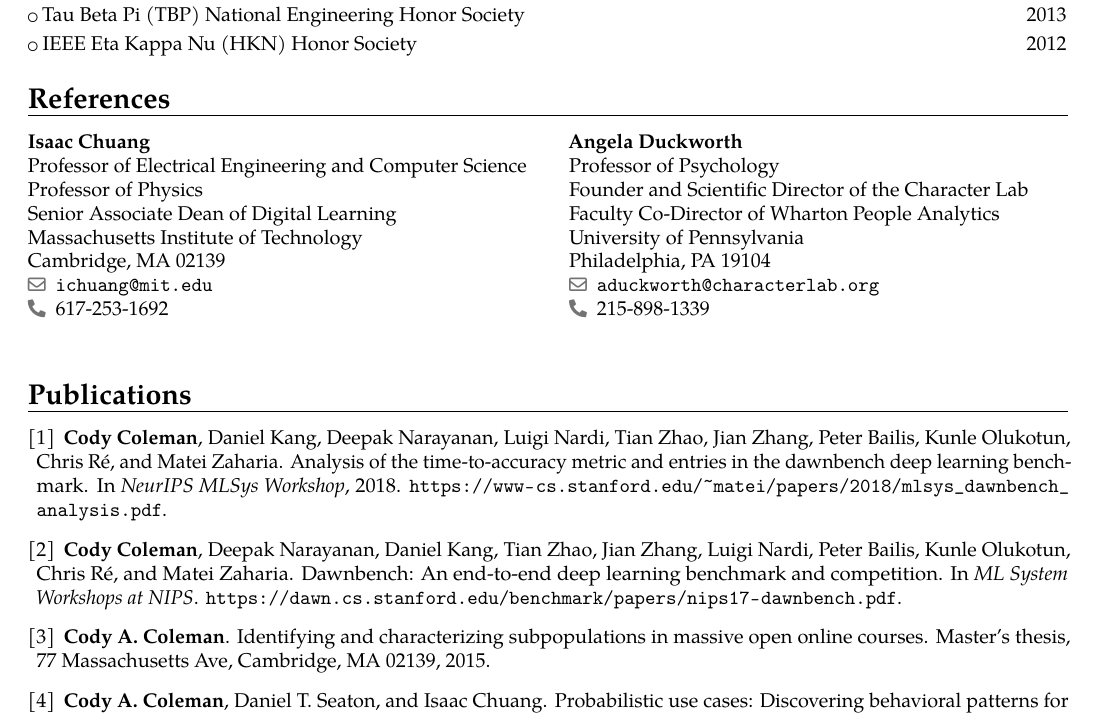
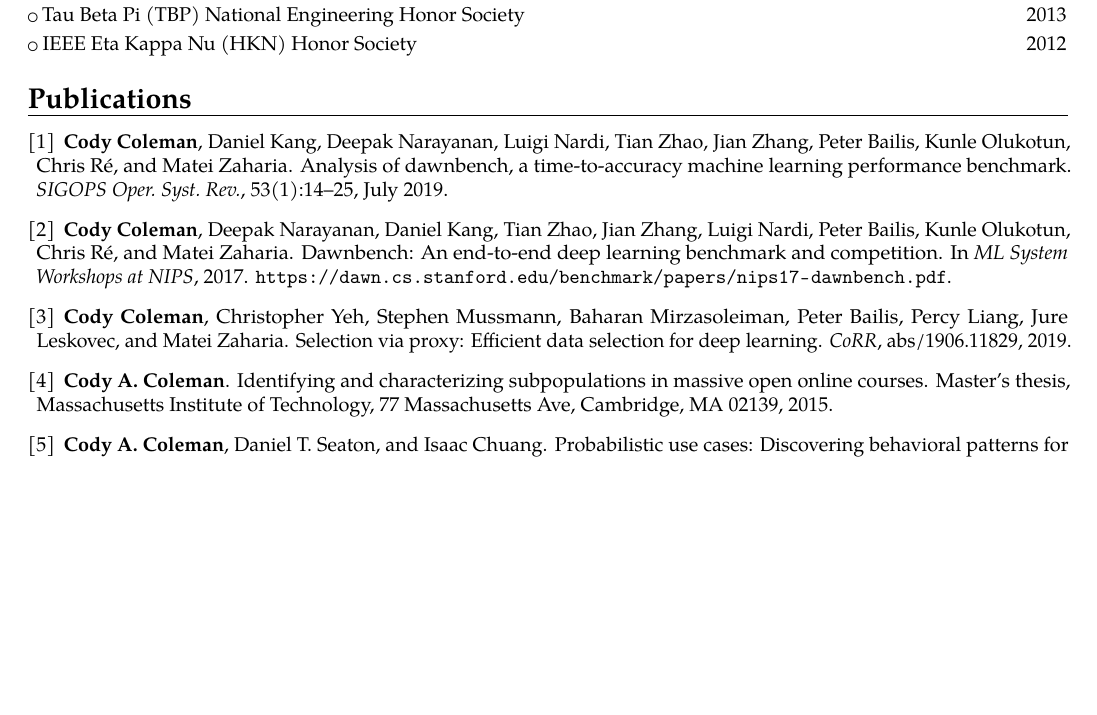
Before and after one commit to codyaustun/CV, a LaTeX CV (cody_coleman_cv.tex, which reads publications.bib): part of page 3 of 3, cut so that both start at the same text, the shorter picture padded with empty space. Compiled offline with pdfLaTeX.

Commit message:
Add new publications

```diff
--- a/cody_coleman_cv.tex
+++ b/cody_coleman_cv.tex
@@ -193,23 +193,23 @@
 % \cvlistitem{National Society Collegiate Scholars (NSCS)\hfill 2010}
 
 
-\section{References}
-\cvdoublecolumn{\cvreference{Isaac Chuang}
-    {Professor of Electrical Engineering and Computer Science\newline Professor of Physics\newline Senior Associate Dean of Digital Learning}
-    {Massachusetts Institute of Technology}
-    {}
-    {Cambridge, MA 02139}
-    {\href{mailto:ichuang@mit.edu}{ichuang@mit.edu}}
-    {617-253-1692}\\[1em]
-    }
-    {\cvreference{Angela Duckworth}
-    {Professor of Psychology\newline Founder and Scientific Director of the Character Lab\newline Faculty Co-Director of Wharton People Analytics}
-    {University of Pennsylvania}
-    {}
-    {Philadelphia, PA 19104}
-    {\href{mailto:aduckworth@characterlab.org}{aduckworth@characterlab.org}}
-    {215-898-1339}\\[1em]
-    }
+% \section{References}
+% \cvdoublecolumn{\cvreference{Isaac Chuang}
+%     {Professor of Electrical Engineering and Computer Science\newline Professor of Physics\newline Senior Associate Dean of Digital Learning}
+%     {Massachusetts Institute of Technology}
+%     {}
+%     {Cambridge, MA 02139}
+%     {\href{mailto:ichuang@mit.edu}{ichuang@mit.edu}}
+%     {617-253-1692}\\[1em]
+%     }
+%     {\cvreference{Angela Duckworth}
+%     {Professor of Psychology\newline Founder and Scientific Director of the Character Lab\newline Faculty Co-Director of Wharton People Analytics}
+%     {University of Pennsylvania}
+%     {}
+%     {Philadelphia, PA 19104}
+%     {\href{mailto:aduckworth@characterlab.org}{aduckworth@characterlab.org}}
+%     {215-898-1339}\\[1em]
+%     }
 
 
 % \section{Conference Activity/Participation}
--- a/publications.bib
+++ b/publications.bib
@@ -10 +6,0 @@
-  booktitle={NeurIPS MLSys Workshop},
@@ -76,7 +69,18 @@
   title={Identifying and Characterizing Subpopulations in Massive Open Online Courses},
   author={Coleman, Cody A.},
   year={2015},
-  address={77 Massachusetts Ave, Cambridge, MA 02139}
+  address={77 Massachusetts Ave, Cambridge, MA 02139},
   school={Massachusetts Institute of Technology}
 }
 
+@article{Coleman:2019:ADT:3352020.3352024,
+ author = {Coleman, Cody and Kang, Daniel and Narayanan, Deepak and Nardi, Luigi and Zhao, Tian and Zhang, Jian and Bailis, Peter and Olukotun, Kunle and R{\'e}, Chris and Zaharia, Matei},
+ title = {Analysis of DAWNBench, a Time-to-Accuracy Machine Learning Performance Benchmark},
+ journal = {SIGOPS Oper. Syst. Rev.},
+ issue_date = {July 2019},
+ volume = {53},
+ number = {1},
+ month = jul,
+ year = {2019},
+ issn = {0163-5980},
+ pages = {14--25},
@@ -82,0 +95,13 @@
+@article{DBLP:journals/corr/abs-1906-11829,
+  author    = {Cody Coleman and
+               Christopher Yeh and
+               Stephen Mussmann and
+               Baharan Mirzasoleiman and
+               Peter Bailis and
+               Percy Liang and
+               Jure Leskovec and
+               Matei Zaharia},
+  title     = {Selection Via Proxy: Efficient Data Selection For Deep Learning},
+  journal   = {CoRR},
+  volume    = {abs/1906.11829},
+  year      = {2019},
```
Also changed, not shown: cody_coleman_cv.pdf, publications.bib (28 more changed lines).
